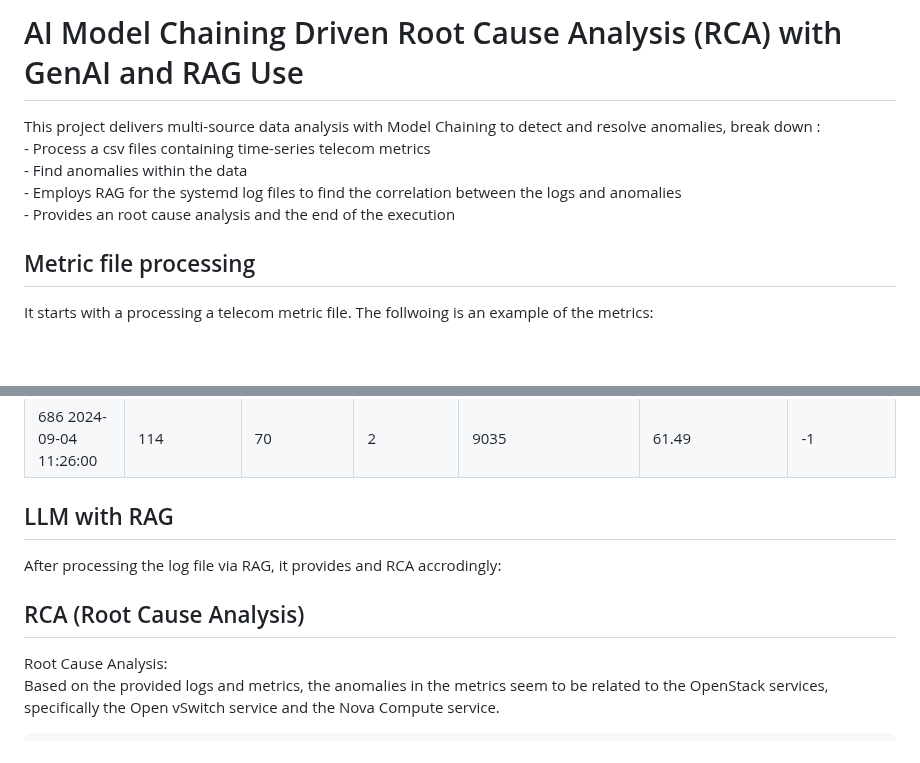
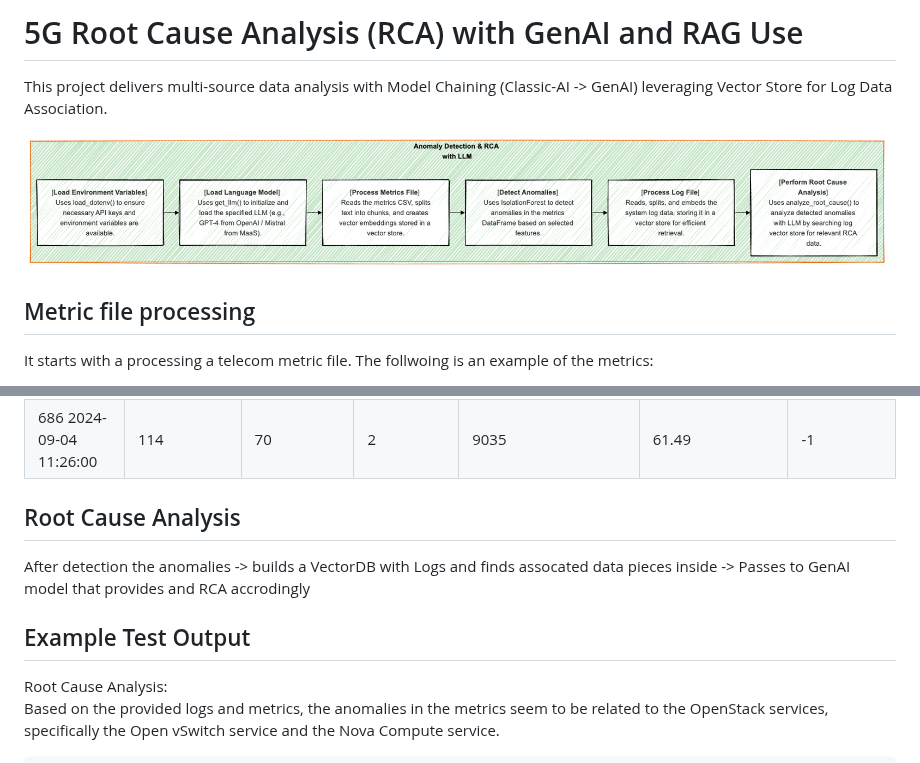
Before and after one commit to tme-osx/TME-AIX, a Markdown page: llm-rca/ReadMe.md, 2 parts joined by grey strips. Drawn GitHub-style; blank space fills up the shorter version.

```diff
--- a/llm-rca/ReadMe.md
+++ b/llm-rca/ReadMe.md
@@ -1,11 +1,11 @@
 
-# AI Model Chaining Driven Root Cause Analysis (RCA) with GenAI and RAG Use<br>
+# 5G Root Cause Analysis (RCA) with GenAI and RAG Use<br>
 
-This project delivers multi-source data analysis with Model Chaining to detect and resolve anomalies, break down :<br>
-     - Process a csv files containing time-series telecom metrics<br>
-     - Find anomalies within the data<br>
-     - Employs RAG for the systemd log files to find the correlation between the logs and anomalies<br>
-     - Provides an root cause analysis and the end of the execution<br>
+This project delivers multi-source data analysis with Model Chaining (Classic-AI -> GenAI) leveraging Vector Store for Log Data Association.
+
+<div align="center">
+    <img src="https://raw.githubusercontent.com/tme-osx/TME-AIX/refs/heads/main/llm-rca/images/flow.png"/>
+</div>
 
 ## Metric file processing
 It starts with a processing a telecom metric file. The follwoing is an example of the metrics:<br>
@@ -33,11 +33,11 @@ Anomalies found:<br>
 686 2024-09-04 11:26:00|           114|            70|             2|                   9035|               61.49|        -1|
 
 
-## LLM with RAG
-After processing the log file via RAG, it provides and RCA accrodingly:<br>
+## Root Cause Analysis
+After detection the anomalies -> builds a VectorDB with Logs and finds assocated data pieces inside -> Passes to GenAI model that provides and RCA accrodingly<br>
 
 
-## RCA (Root Cause Analysis)
+## Example Test Output
 Root Cause Analysis:<br>
 Based on the provided logs and metrics, the anomalies in the metrics seem to be related to the OpenStack services, specifically the Open vSwitch service and the Nova Compute service.<br>
 
```
